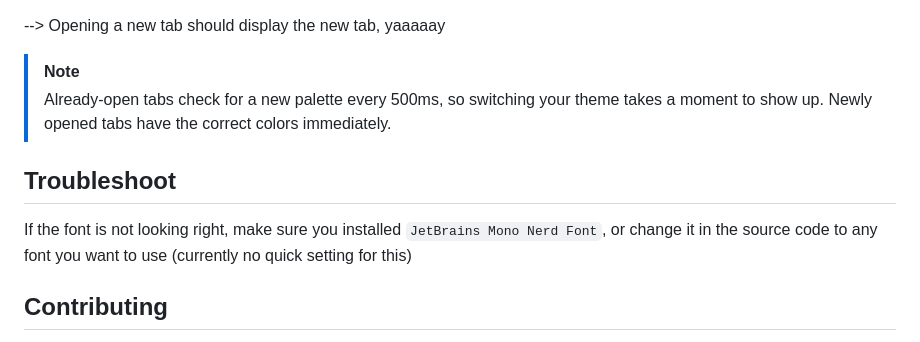
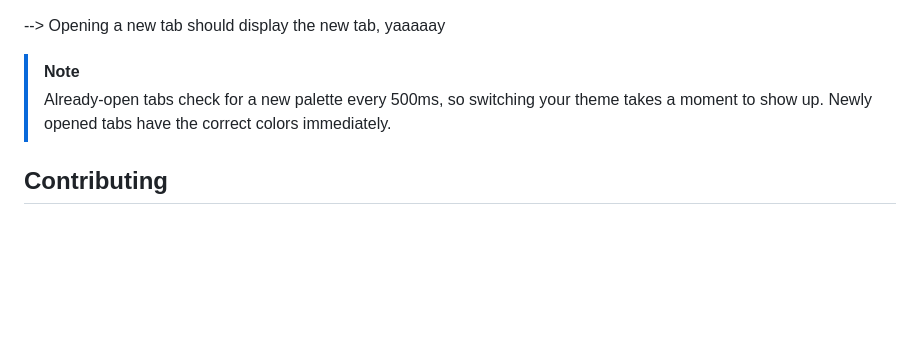
Before and after one commit to HonKLam/bonfire, a Markdown page: README.md, the part around the change. Rendered like a GitHub page; blank space fills up the shorter version.

```diff
--- a/README.md
+++ b/README.md
@@ -133,10 +133,6 @@ You can now use extensions like [New Tab Override](https://addons.mozilla.org/en
 > [!NOTE]
 > Already-open tabs check for a new palette every 500ms, so switching your theme takes a moment to show up. Newly opened tabs have the correct colors immediately.
 
-## Troubleshoot
-
-If the font is not looking right, make sure you installed `JetBrains Mono Nerd Font`, or change it in the source code to any font you want to use (currently no quick setting for this)
-
 ## Contributing
 
 Feel free to contribute by sharing this project, reporting issues or creating PRs. In order to develop easily, there is also a simple devShell for nix users:
```
